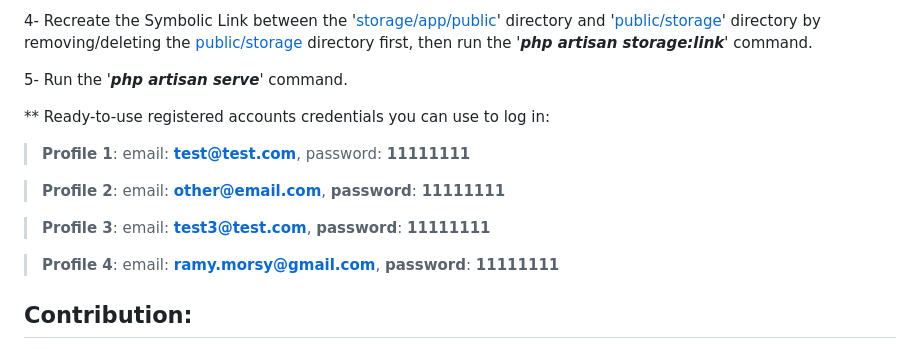
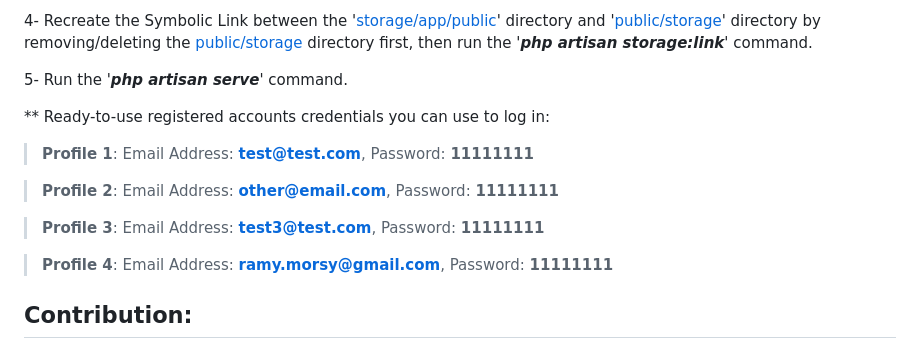
Before and after one commit to AhmedYahyaE/laravel-instagram-clone, a Markdown page: README.md, the part around the change. GitHub-like rendering.

```diff
--- a/README.md
+++ b/README.md
@@ -69,13 +69,13 @@ All the application routes are defined in the [web.php](/routes/web.php) file.
 5- Run the '***php artisan serve***' command.
 
 \*\* Ready-to-use registered accounts credentials you can use to log in:
-> **Profile 1**: email: **test@test.com**, password: **11111111**
+> **Profile 1**: Email Address: **test@test.com**, Password: **11111111**
 
-> **Profile 2**: email: **other@email.com**, **password**: **11111111**
+> **Profile 2**: Email Address: **other@email.com**, Password: **11111111**
 
-> **Profile 3**: email: **test3@test.com**, **password**: **11111111**
+> **Profile 3**: Email Address: **test3@test.com**, Password: **11111111**
 
-> **Profile 4**: email: **ramy.morsy@gmail.com**, **password**: **11111111**
+> **Profile 4**: Email Address: **ramy.morsy@gmail.com**, Password: **11111111**
 
 ## Contribution:
 Contributions to my Instagram Clone Laravel application are most welcome! If you find any issues or have suggestions for improvements or want to add new features, please open an issue or submit a pull request.
```
